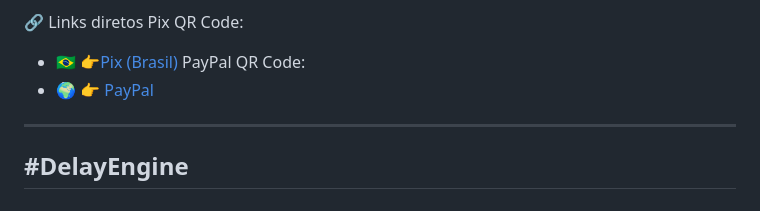
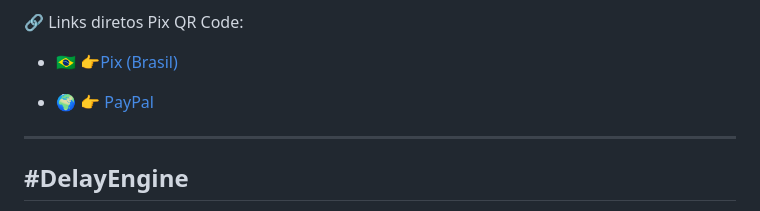
Before and after one commit to nonuser35/DelayEngineProject, a Markdown page: README.md, the part around the change. Rendered like a GitHub page.

```diff
--- a/README.md
+++ b/README.md
@@ -8,7 +8,7 @@ Tudo isso ajuda o DelayEngine a continuar evoluindo e melhorando.
 🔗 Links diretos
 Pix QR Code:
 - 🇧🇷 👉[Pix (Brasil)](https://github.com/nonuser35/DelayEngineProject/blob/main/support/pix-qrcode.png)
-PayPal QR Code:
+
 - 🌍 👉 [PayPal](https://github.com/nonuser35/DelayEngineProject/blob/main/support/paypal-qrcode.png)
 ---
 #DelayEngine
```
